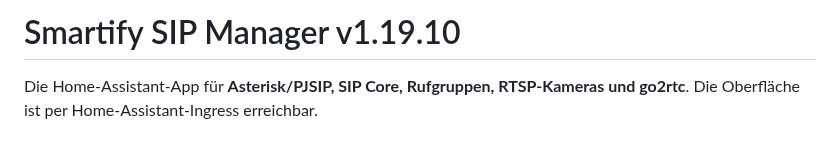
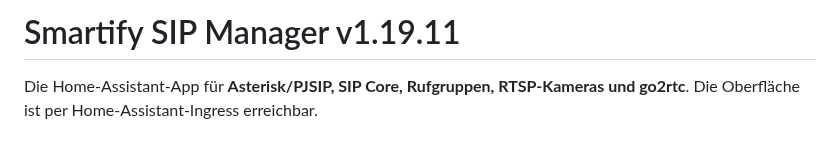
Before and after one commit to smartify-your-home/smartify-sip-manager, a Markdown page: smartify_sip_manager/DOCS.md, the part around the change. Drawn GitHub-style.

Commit message:
Prepare v1.19.11 experimental local SIP PiP release

```diff
--- a/smartify_sip_manager/DOCS.md
+++ b/smartify_sip_manager/DOCS.md
@@ -1,4 +1,4 @@
-# Smartify SIP Manager v1.19.10
+# Smartify SIP Manager v1.19.11
 
 Die Home-Assistant-App für **Asterisk/PJSIP, SIP Core, Rufgruppen, RTSP-Kameras und go2rtc**. Die Oberfläche ist per Home-Assistant-Ingress erreichbar.
 
```
